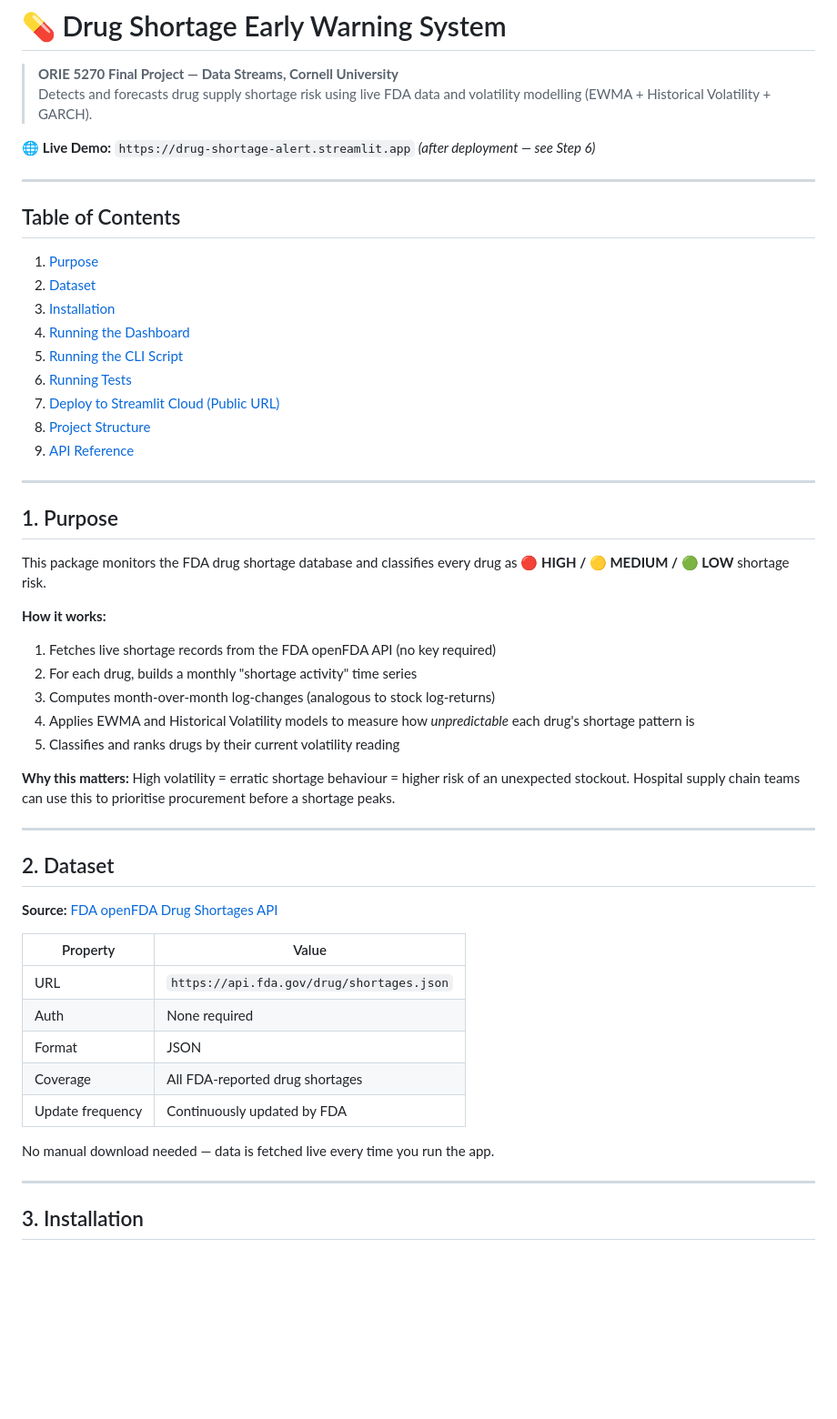
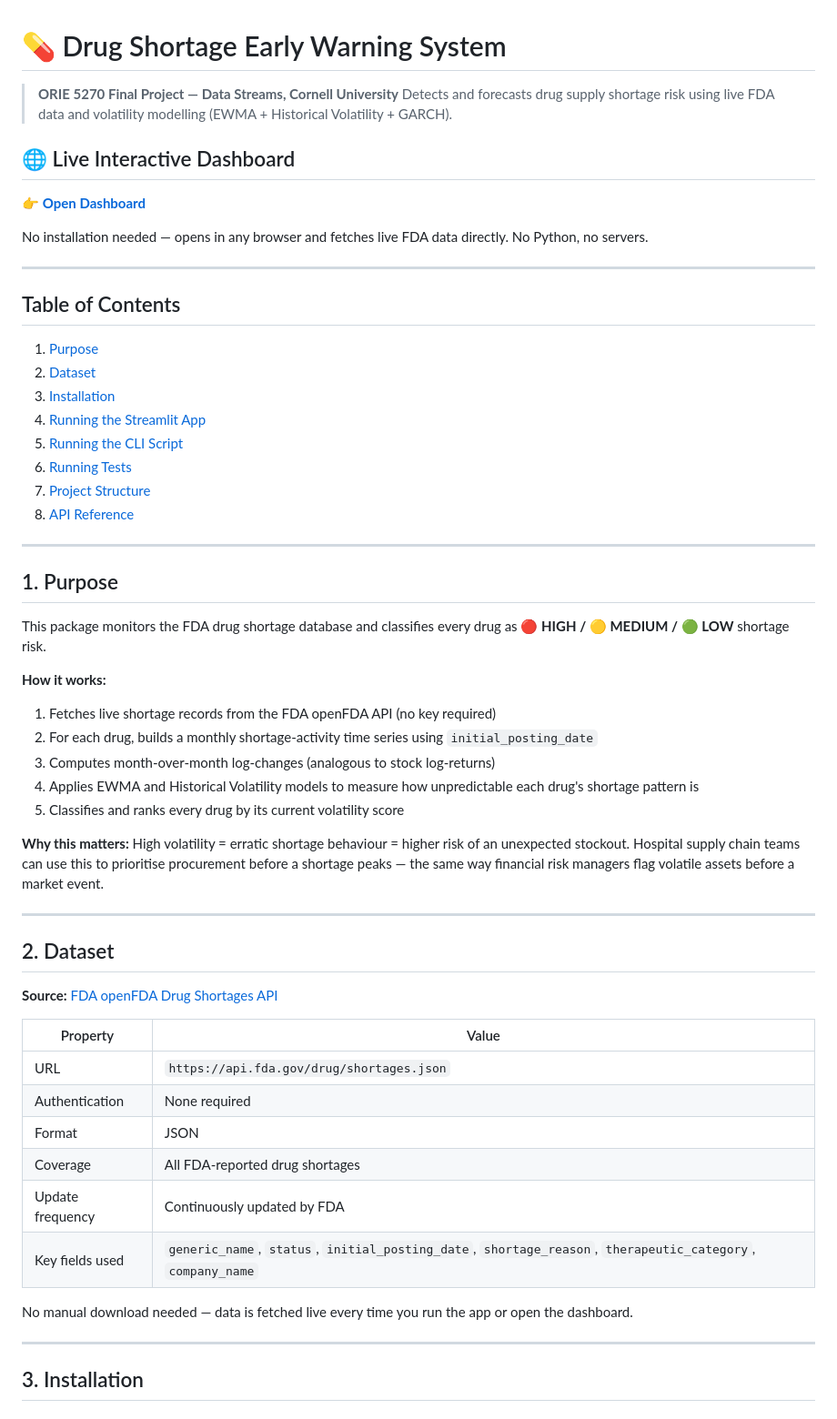
Before and after one commit to harshsonar1998/Drug_Shortage_Forecaster, a Markdown page: README.md, the part around one of its changes. Shown at 91% size. GitHub-like rendering; blank space fills up the shorter version.

```diff
--- a/README.md
+++ b/README.md
@@ -3,7 +3,11 @@
 > **ORIE 5270 Final Project — Data Streams, Cornell University**
 > Detects and forecasts drug supply shortage risk using live FDA data and volatility modelling (EWMA + Historical Volatility + GARCH).
 
-🌐 **Live Demo:** `https://drug-shortage-alert.streamlit.app` *(after deployment — see Step 6)*
+## 🌐 Live Interactive Dashboard
+
+👉 **[Open Dashboard](https://harshsonar1998.github.io/Drug_Shortage_Forecaster/dashboard.html)**
+
+No installation needed — opens in any browser and fetches live FDA data directly. No Python, no servers.
 
 ---
 
@@ -12,12 +16,11 @@
 1. [Purpose](#1-purpose)
 2. [Dataset](#2-dataset)
 3. [Installation](#3-installation)
-4. [Running the Dashboard](#4-running-the-dashboard)
+4. [Running the Streamlit App](#4-running-the-streamlit-app)
 5. [Running the CLI Script](#5-running-the-cli-script)
 6. [Running Tests](#6-running-tests)
-7. [Deploy to Streamlit Cloud (Public URL)](#7-deploy-to-streamlit-cloud-public-url)
-8. [Project Structure](#8-project-structure)
-9. [API Reference](#9-api-reference)
+7. [Project Structure](#7-project-structure)
+8. [API Reference](#8-api-reference)
 
 ---
 
@@ -27,12 +30,12 @@ This package monitors the FDA drug shortage database and classifies every drug a
 
 **How it works:**
 1. Fetches live shortage records from the FDA openFDA API (no key required)
-2. For each drug, builds a monthly "shortage activity" time series
+2. For each drug, builds a monthly shortage-activity time series using `initial_posting_date`
 3. Computes month-over-month log-changes (analogous to stock log-returns)
-4. Applies EWMA and Historical Volatility models to measure how *unpredictable* each drug's shortage pattern is
-5. Classifies and ranks drugs by their current volatility reading
+4. Applies EWMA and Historical Volatility models to measure how unpredictable each drug's shortage pattern is
+5. Classifies and ranks every drug by its current volatility score
 
-**Why this matters:** High volatility = erratic shortage behaviour = higher risk of an unexpected stockout. Hospital supply chain teams can use this to prioritise procurement before a shortage peaks.
+**Why this matters:** High volatility = erratic shortage behaviour = higher risk of an unexpected stockout. Hospital supply chain teams can use this to prioritise procurement before a shortage peaks — the same way financial risk managers flag volatile assets before a market event.
 
 ---
 
@@ -43,12 +46,13 @@ This package monitors the FDA drug shortage database and classifies every drug a
 | Property | Value |
 |----------|-------|
 | URL | `https://api.fda.gov/drug/shortages.json` |
-| Auth | None required |
+| Authentication | None required |
 | Format | JSON |
 | Coverage | All FDA-reported drug shortages |
 | Update frequency | Continuously updated by FDA |
+| Key fields used | `generic_name`, `status`, `initial_posting_date`, `shortage_reason`, `therapeutic_category`, `company_name` |
 
-No manual download needed — data is fetched live every time you run the app.
+No manual download needed — data is fetched live every time you run the app or open the dashboard.
 
 ---
 
```
Also changed, not shown: other parts of README.md (+45 -70 lines).
